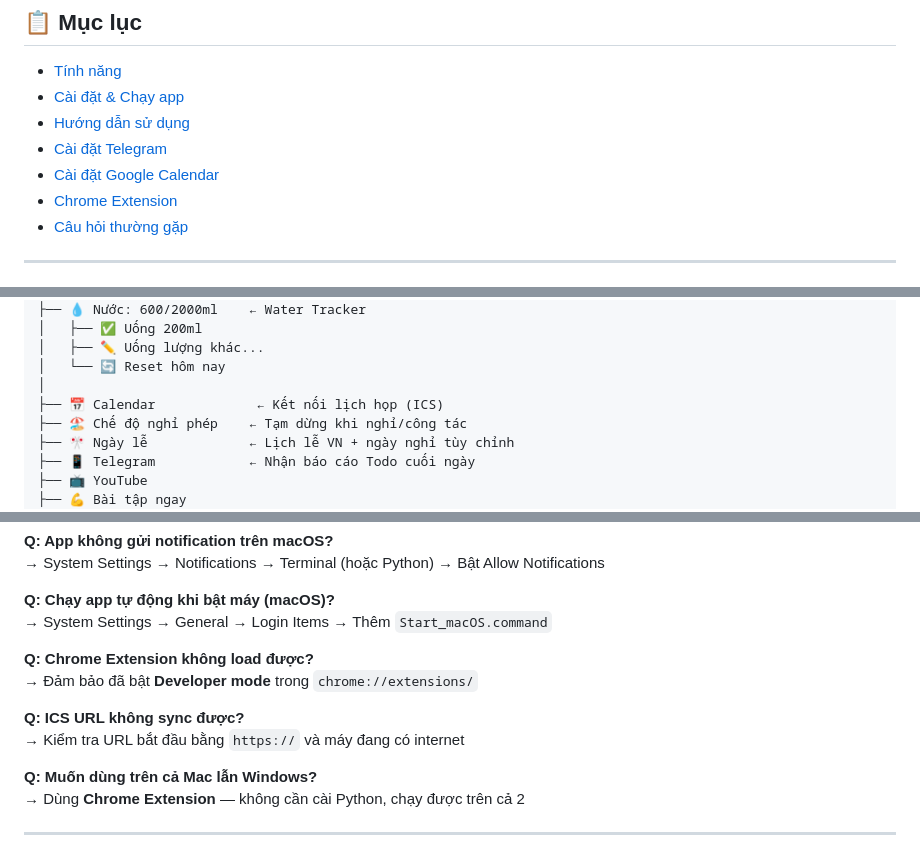
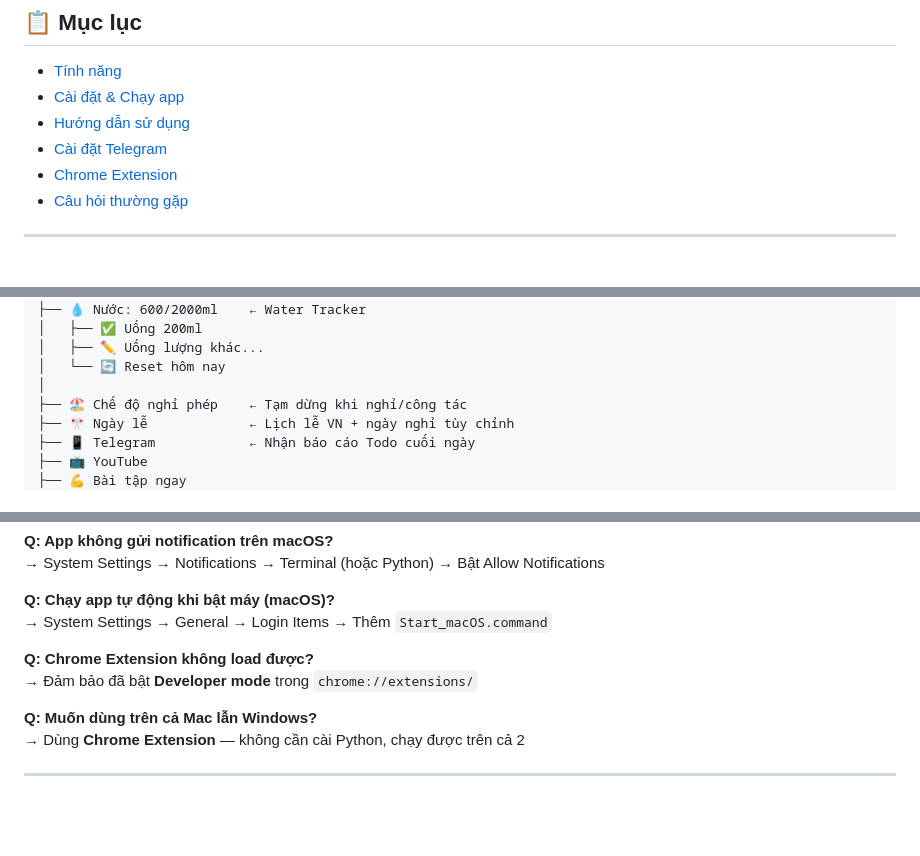
Before and after one commit to minhtranquang1993/WORK-HEALTH-REMINDER-PRO, a Markdown page: README.md, 3 parts joined by grey strips. Rendered like a GitHub page; blank space fills up the shorter version.

```diff
--- a/README.md
+++ b/README.md
@@ -11,7 +11,6 @@
 - [Cài đặt & Chạy app](#-cài-đặt--chạy-app)
 - [Hướng dẫn sử dụng](#-hướng-dẫn-sử-dụng)
 - [Cài đặt Telegram](#-cài-đặt-telegram-nhận-báo-cáo-todo)
-- [Cài đặt Google Calendar](#-cài-đặt-google-calendar-tự-dừng-khi-họp)
 - [Chrome Extension](#-chrome-extension)
 - [Câu hỏi thường gặp](#-câu-hỏi-thường-gặp)
 
@@ -122,7 +116,6 @@ Sau khi chạy, click vào icon 🏃 trên menu bar để mở:
 │   ├── ✏️ Uống lượng khác...
 │   └── 🔄 Reset hôm nay
 │
-├── 📅 Calendar             ← Kết nối lịch họp (ICS)
 ├── 🏖️ Chế độ nghỉ phép    ← Tạm dừng khi nghỉ/công tác
 ├── 🎌 Ngày lễ             ← Lịch lễ VN + ngày nghỉ tùy chỉnh
 ├── 📱 Telegram            ← Nhận báo cáo Todo cuối ngày
@@ -262,9 +230,6 @@ Sau đó double-click bình thường, không bị hỏi nữa.
 **Q: Chrome Extension không load được?**
 → Đảm bảo đã bật **Developer mode** trong `chrome://extensions/`
 
-**Q: ICS URL không sync được?**
-→ Kiểm tra URL bắt đầu bằng `https://` và máy đang có internet
-
 **Q: Muốn dùng trên cả Mac lẫn Windows?**
 → Dùng **Chrome Extension** — không cần cài Python, chạy được trên cả 2
 
```
Also changed, not shown: other parts of README.md (+1 -32 lines).
